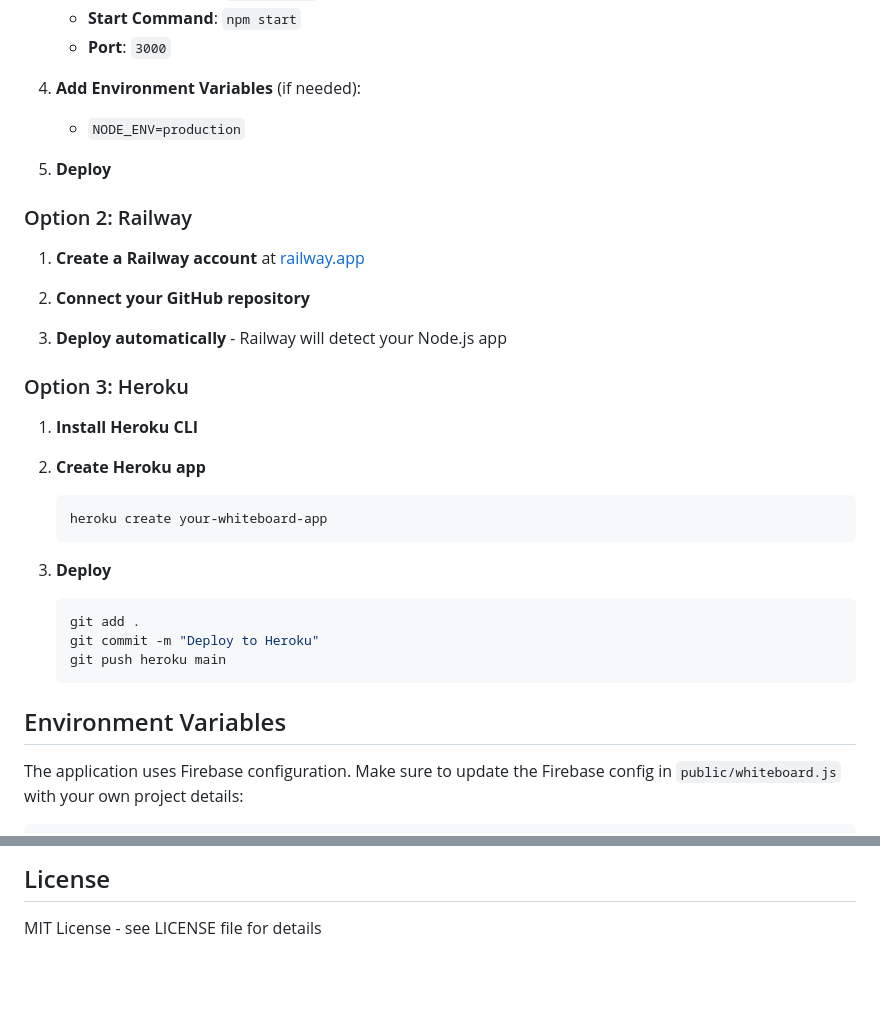
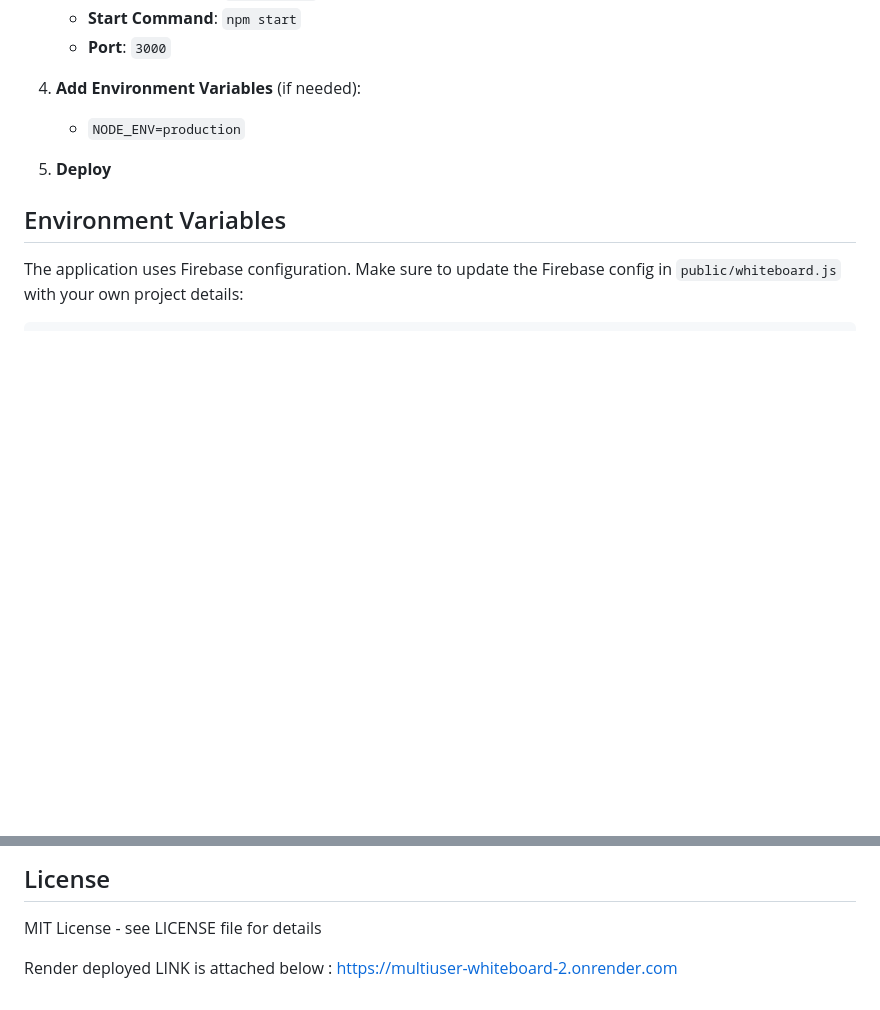
Before and after one commit to jagriti20022004/multiuser-whiteboard, a Markdown page: README.md, 2 parts joined by grey strips. GitHub-like rendering; blank space fills up the shorter version.

````diff
--- a/README.md
+++ b/README.md
@@ -64,30 +64,6 @@ A real-time collaborative drawing application with room-based functionality, bui
 
 5. **Deploy**
 
-### Option 2: Railway
-
-1. **Create a Railway account** at [railway.app](https://railway.app)
-
-2. **Connect your GitHub repository**
-
-3. **Deploy automatically** - Railway will detect your Node.js app
-
-### Option 3: Heroku
-
-1. **Install Heroku CLI**
-
-2. **Create Heroku app**
-   ```bash
-   heroku create your-whiteboard-app
-   ```
-
-3. **Deploy**
-   ```bash
-   git add .
-   git commit -m "Deploy to Heroku"
-   git push heroku main
-   ```
-
 ## Environment Variables
 
 The application uses Firebase configuration. Make sure to update the Firebase config in `public/whiteboard.js` with your own project details:
@@ -145,3 +121,7 @@ test-setup/
 ## License
 
 MIT License - see LICENSE file for details
+
+
+Render deployed LINK is attached below :
+https://multiuser-whiteboard-2.onrender.com
````
